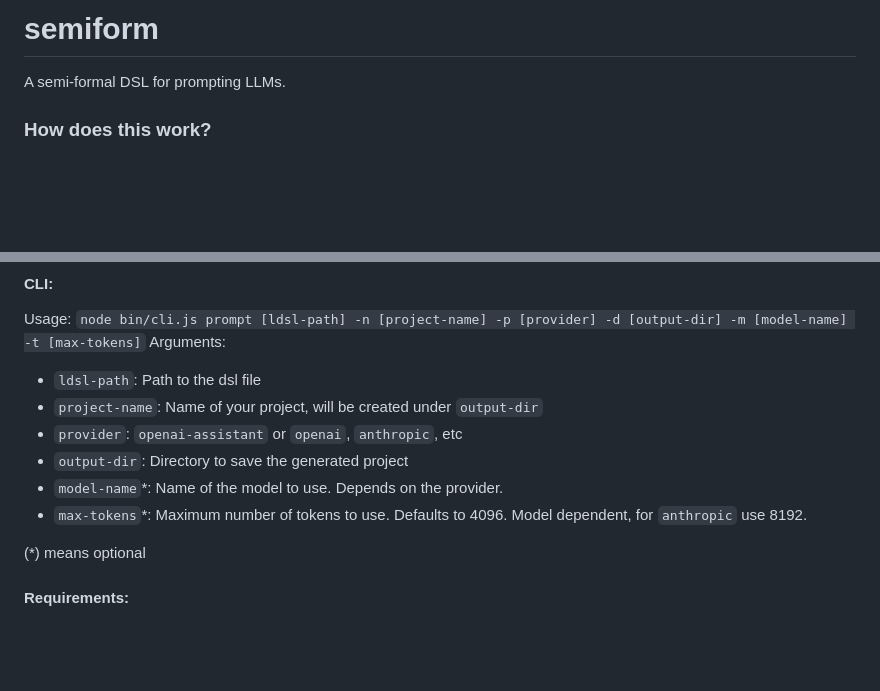
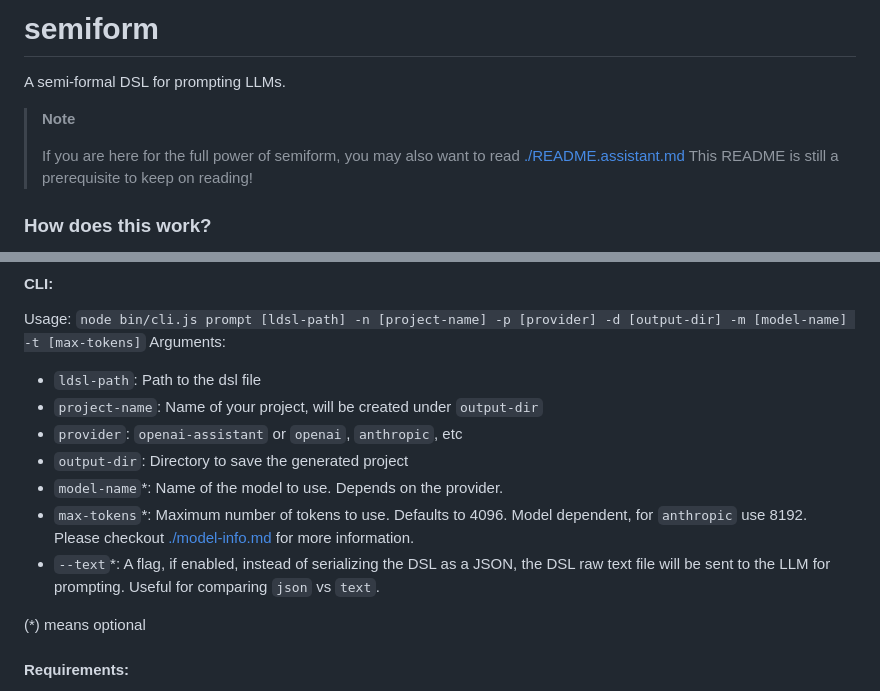
Before and after one commit to TypeFox/semiformal-web-apps, a Markdown page: README.md, 2 parts joined by grey strips. Rendered like a GitHub page; blank space fills up the shorter version.

```diff
--- a/README.md
+++ b/README.md
@@ -2,6 +2,13 @@ semiform
 ===
 
 A semi-formal DSL for prompting LLMs.
+
+
+> **Note**
+>
+> If you are here for the full power of semiform, you may also want to read [./README.assistant.md](./README.assistant.md)
+> This README is still a prerequisite to keep on reading!
+
 
 ### How does this work?
 Current, the AST is serialized as JSON and sent to the assistant.
@@ -19,7 +26,8 @@ Arguments:
 - `provider`: `openai-assistant` or `openai`, `anthropic`, etc
 - `output-dir`: Directory to save the generated project
 - `model-name`*: Name of the model to use. Depends on the provider.
-- `max-tokens`*: Maximum number of tokens to use. Defaults to 4096. Model dependent, for `anthropic` use 8192.
+- `max-tokens`*: Maximum number of tokens to use. Defaults to 4096. Model dependent, for `anthropic` use 8192. Please checkout [./model-info.md](model-info.md) for more information.
+- `--text`*: A flag, if enabled, instead of serializing the DSL as a JSON, the DSL raw text file will be sent to the LLM for prompting. Useful for comparing `json` vs `text`.
 
 (*) means optional
 
```
Also changed, not shown: README.assistant.md (added, +19 -0 lines).
